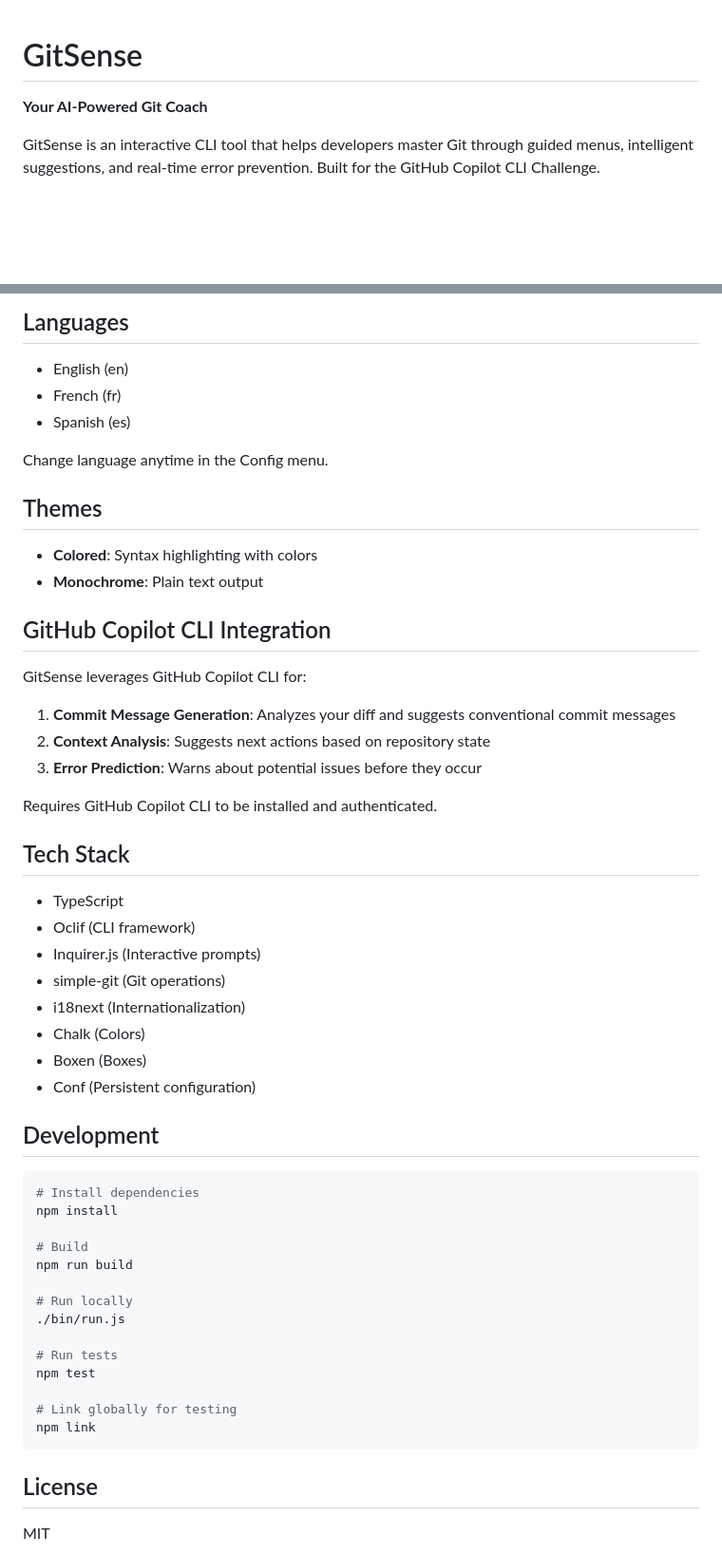
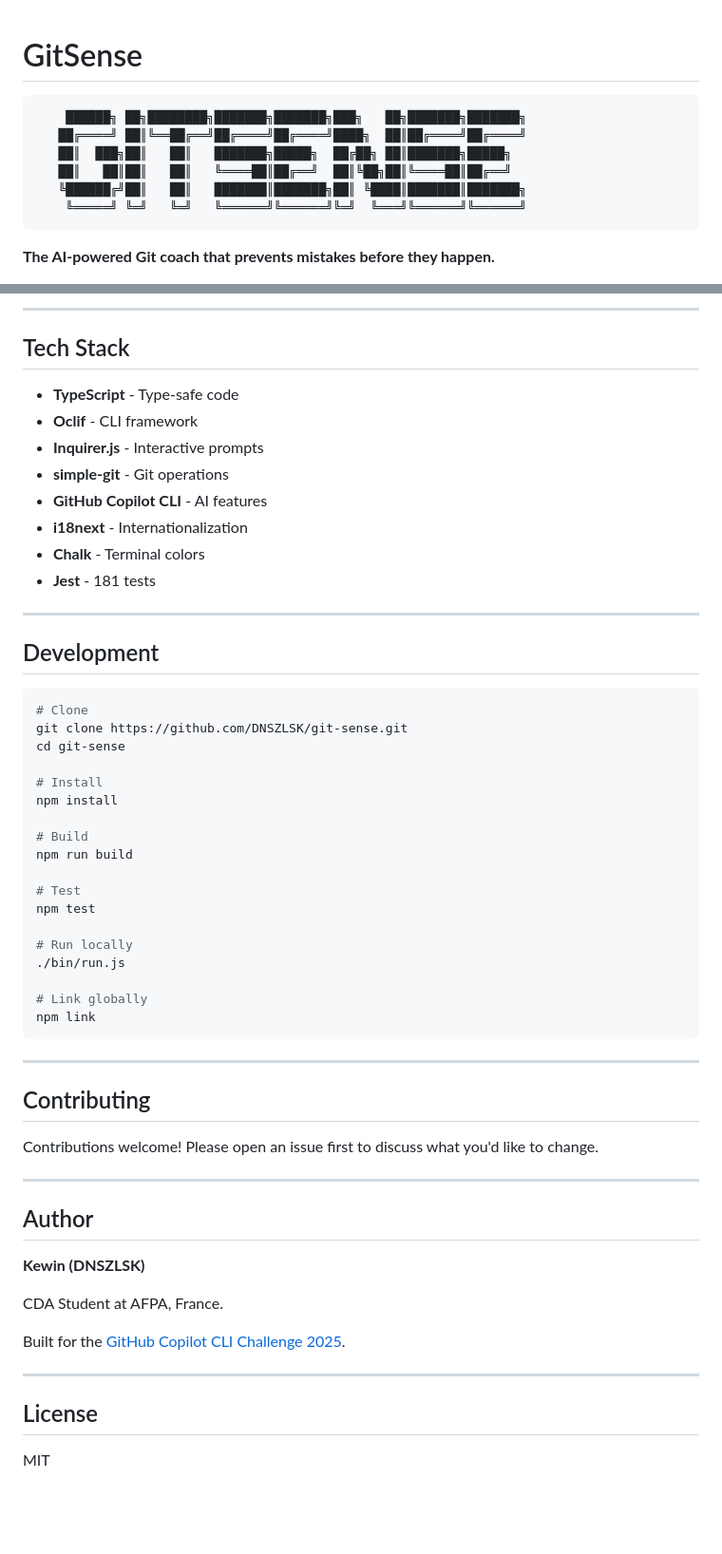
Before and after one commit to DNSZLSK/gitcoach-cli, a Markdown page: docs/README.md, 2 parts joined by grey strips. Shown at 95% size. Drawn GitHub-style; blank space fills up the shorter version.

````diff
--- a/docs/README.md
+++ b/docs/README.md
@@ -1,7 +1,13 @@
-
 # GitSense
 
-**Your AI-Powered Git Coach**
+```
+    ██████╗ ██╗████████╗███████╗███████╗███╗   ██╗███████╗███████╗
+   ██╔════╝ ██║╚══██╔══╝██╔════╝██╔════╝████╗  ██║██╔════╝██╔════╝
+   ██║  ███╗██║   ██║   ███████╗█████╗  ██╔██╗ ██║███████╗█████╗
+   ██║   ██║██║   ██║   ╚════██║██╔══╝  ██║╚██╗██║╚════██║██╔══╝
+   ╚██████╔╝██║   ██║   ███████║███████╗██║ ╚████║███████║███████╗
+    ╚═════╝ ╚═╝   ╚═╝   ╚══════╝╚══════╝╚═╝  ╚═══╝╚══════╝╚══════╝
+```
 
-GitSense is an interactive CLI tool that helps developers master Git through guided menus, intelligent suggestions, and real-time error prevention. Built for the GitHub Copilot CLI Challenge.
+**The AI-powered Git coach that prevents mistakes before they happen.**
 
@@ -82,55 +179,58 @@ GitSense protects you from common Git mistakes:
-## Languages
-
-- English (en)
-- French (fr)
-- Spanish (es)
-
-Change language anytime in the Config menu.
-
-## Themes
-
-- **Colored**: Syntax highlighting with colors
-- **Monochrome**: Plain text output
-
-## GitHub Copilot CLI Integration
-
-GitSense leverages GitHub Copilot CLI for:
-
-1. **Commit Message Generation**: Analyzes your diff and suggests conventional commit messages
-2. **Context Analysis**: Suggests next actions based on repository state
-3. **Error Prediction**: Warns about potential issues before they occur
-
-Requires GitHub Copilot CLI to be installed and authenticated.
+---
 
 ## Tech Stack
 
-- TypeScript
-- Oclif (CLI framework)
-- Inquirer.js (Interactive prompts)
-- simple-git (Git operations)
-- i18next (Internationalization)
-- Chalk (Colors)
-- Boxen (Boxes)
-- Conf (Persistent configuration)
+- **TypeScript** - Type-safe code
+- **Oclif** - CLI framework
+- **Inquirer.js** - Interactive prompts
+- **simple-git** - Git operations
+- **GitHub Copilot CLI** - AI features
+- **i18next** - Internationalization
+- **Chalk** - Terminal colors
+- **Jest** - 181 tests
+
+---
 
 ## Development
 
 ```bash
-# Install dependencies
+# Clone
+git clone https://github.com/DNSZLSK/git-sense.git
+cd git-sense
+
+# Install
 npm install
 
 # Build
 npm run build
 
+# Test
+npm test
+
 # Run locally
 ./bin/run.js
 
-# Run tests
-npm test
-
-# Link globally for testing
+# Link globally
 npm link
 ```
+
+---
+
+## Contributing
+
+Contributions welcome! Please open an issue first to discuss what you'd like to change.
+
+---
+
+## Author
+
+**Kewin (DNSZLSK)**
+
+CDA Student at AFPA, France.
+
+Built for the [GitHub Copilot CLI Challenge 2025](https://dev.to/challenges/github).
+
+---
 
 ## License
 
````
Also changed, not shown: other parts of docs/README.md (+142 -51 lines).
